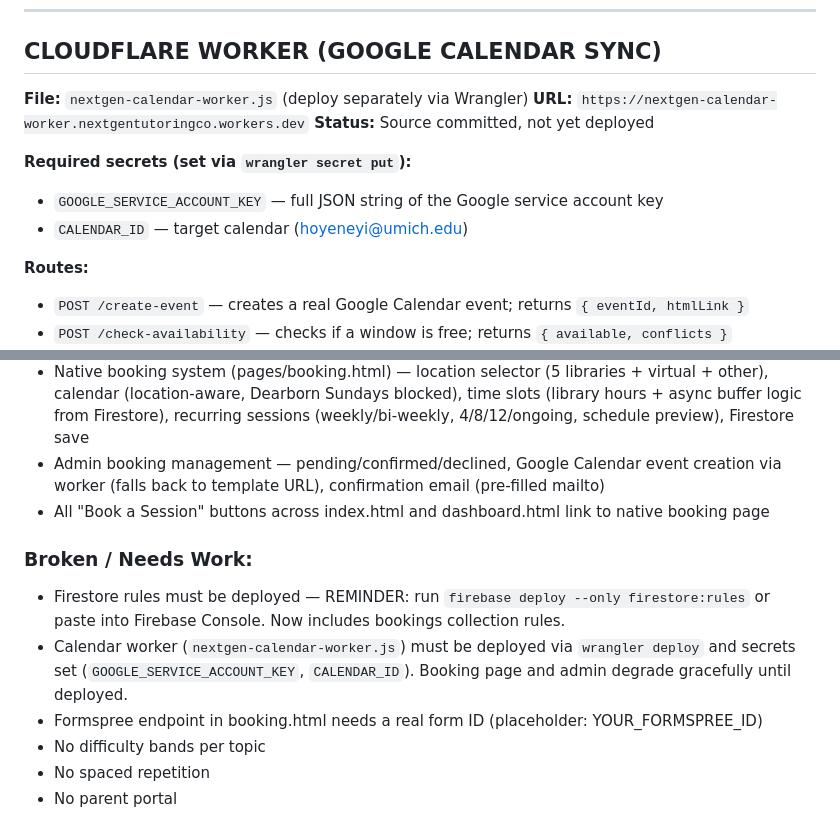
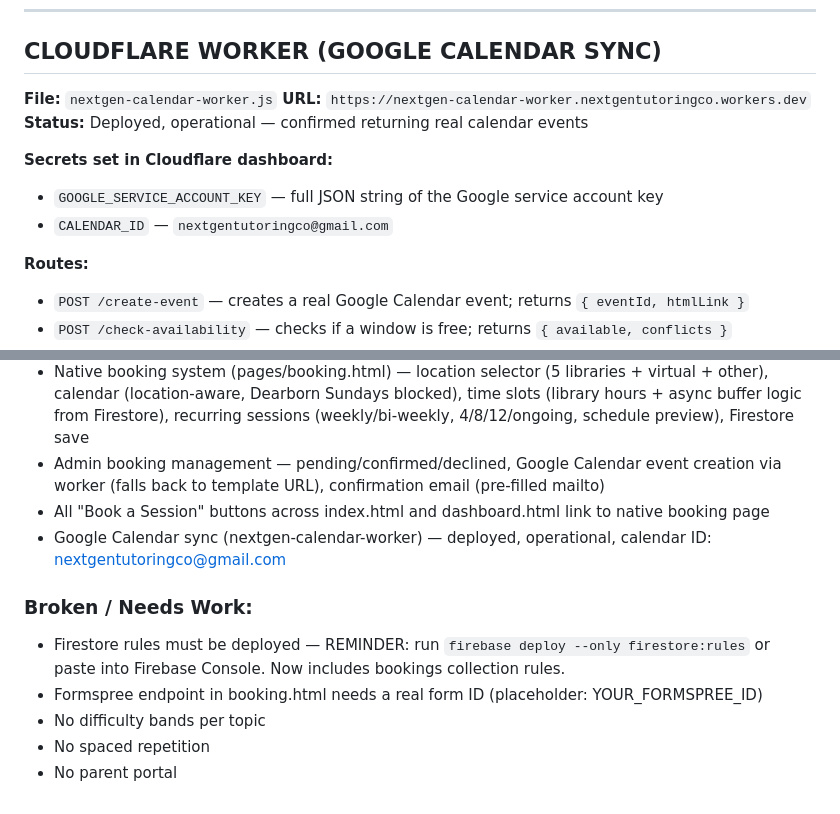
Before and after one commit to hoyeneyi/NextGen-Tutoring, a Markdown page: CLAUDE.md, 2 parts joined by grey strips. Drawn GitHub-style.

Commit message:
docs: update CLAUDE.md — Google Calendar sync live

```diff
--- a/CLAUDE.md
+++ b/CLAUDE.md
@@ -143,13 +143,13 @@ const response = await fetch('https://nextgen-proxy.nextgentutoringco.workers.de
 
 ## CLOUDFLARE WORKER (GOOGLE CALENDAR SYNC)
 
-**File:** `nextgen-calendar-worker.js` (deploy separately via Wrangler)
+**File:** `nextgen-calendar-worker.js`
 **URL:** `https://nextgen-calendar-worker.nextgentutoringco.workers.dev`
-**Status:** Source committed, not yet deployed
+**Status:** Deployed, operational — confirmed returning real calendar events
 
-**Required secrets (set via `wrangler secret put`):**
+**Secrets set in Cloudflare dashboard:**
 - `GOOGLE_SERVICE_ACCOUNT_KEY` — full JSON string of the Google service account key
-- `CALENDAR_ID` — target calendar (hoyeneyi@umich.edu)
+- `CALENDAR_ID` — `nextgentutoringco@gmail.com`
 
 **Routes:**
 - `POST /create-event` — creates a real Google Calendar event; returns `{ eventId, htmlLink }`
@@ -320,10 +320,10 @@ This platform should stay ahead of the curve. When building features, consider:
 - Native booking system (pages/booking.html) — location selector (5 libraries + virtual + other), calendar (location-aware, Dearborn Sundays blocked), time slots (library hours + async buffer logic from Firestore), recurring sessions (weekly/bi-weekly, 4/8/12/ongoing, schedule preview), Firestore save
 - Admin booking management — pending/confirmed/declined, Google Calendar event creation via worker (falls back to template URL), confirmation email (pre-filled mailto)
 - All "Book a Session" buttons across index.html and dashboard.html link to native booking page
+- Google Calendar sync (nextgen-calendar-worker) — deployed, operational, calendar ID: nextgentutoringco@gmail.com
 
 ### Broken / Needs Work:
 - Firestore rules must be deployed — REMINDER: run `firebase deploy --only firestore:rules` or paste into Firebase Console. Now includes bookings collection rules.
-- Calendar worker (`nextgen-calendar-worker.js`) must be deployed via `wrangler deploy` and secrets set (`GOOGLE_SERVICE_ACCOUNT_KEY`, `CALENDAR_ID`). Booking page and admin degrade gracefully until deployed.
 - Formspree endpoint in booking.html needs a real form ID (placeholder: YOUR_FORMSPREE_ID)
 - No difficulty bands per topic
 - No spaced repetition
```
